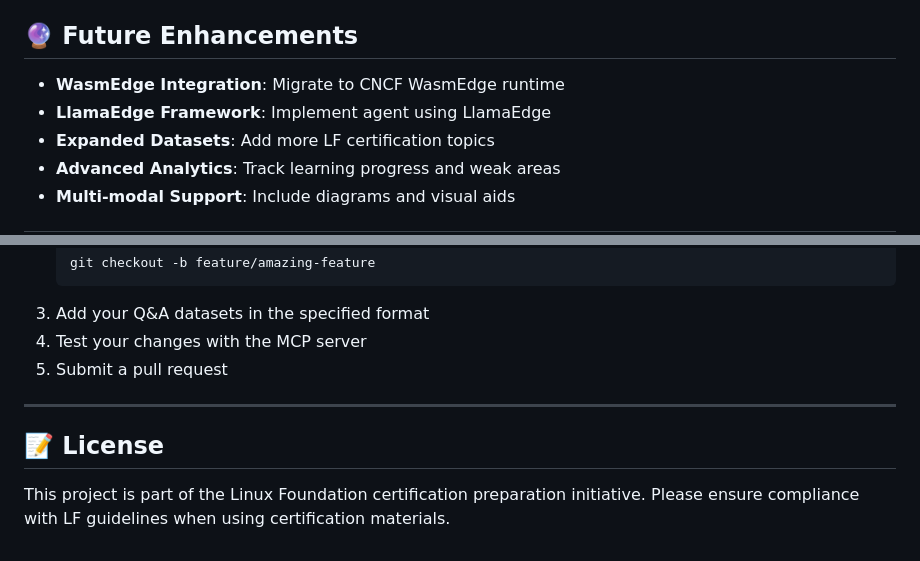
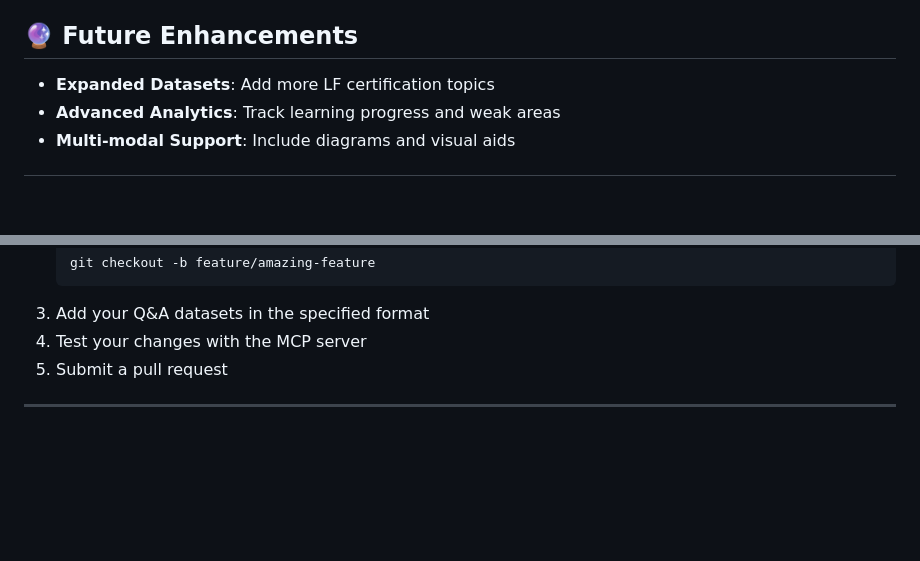
Before and after one commit to cardea-mcp/ExamPrepAgent, a Markdown page: README.md, 2 parts joined by grey strips. Drawn GitHub-style; blank space fills up the shorter version.

```diff
--- a/README.md
+++ b/README.md
@@ -135,8 +135,7 @@ OPENAI_API_KEY = "" # you can keep it empty
 
 ## 🔮 Future Enhancements
 
-- **WasmEdge Integration**: Migrate to CNCF WasmEdge runtime
-- **LlamaEdge Framework**: Implement agent using LlamaEdge
+
 - **Expanded Datasets**: Add more LF certification topics
 - **Advanced Analytics**: Track learning progress and weak areas
 - **Multi-modal Support**: Include diagrams and visual aids
@@ -154,6 +153,3 @@ OPENAI_API_KEY = "" # you can keep it empty
 4. Test your changes with the MCP server
 5. Submit a pull request
 ---
-## 📝 License
-This project is part of the Linux Foundation certification preparation initiative.
-Please ensure compliance with LF guidelines when using certification materials.
```
